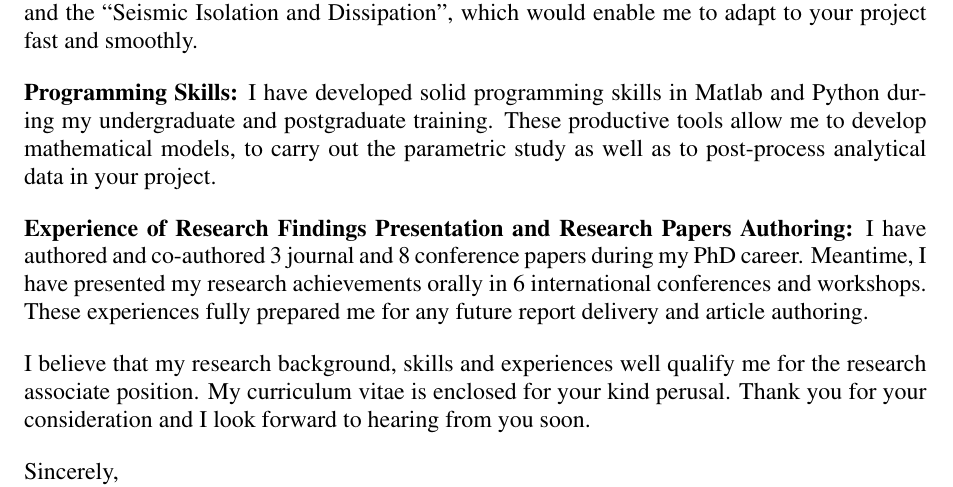
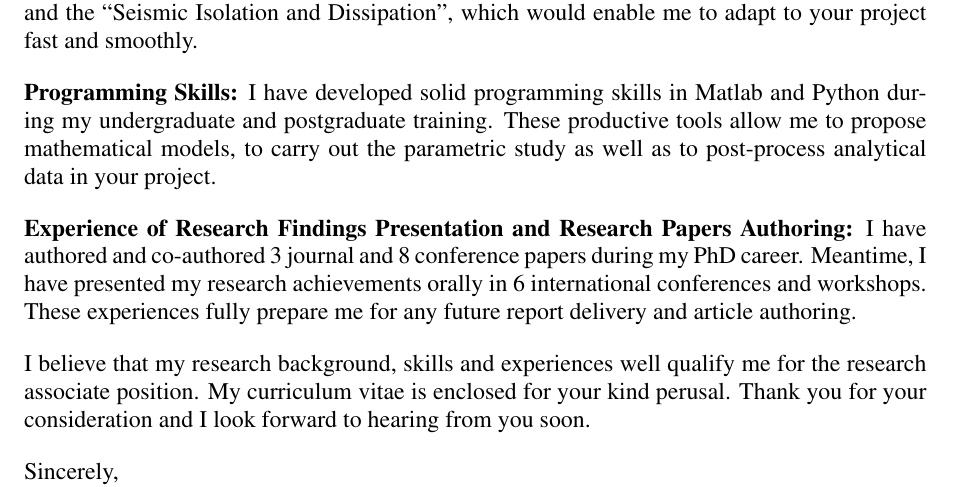
Before and after one commit to ydjiang234/CL_Bristol, a LaTeX document (CL_Bristol.tex, which reads Contents.txt): part of the page, cut so that both start at the same text. Compiled offline with pdfLaTeX.

Commit message:
FEUP $(date)

```diff
--- a/Contents.txt
+++ b/Contents.txt
@@ -6,8 +6,8 @@ I am deeply attracted by your SAFER project, which includes innovational seismic
 
 \textbf{Earthquake Engineering Background:} Majoring in Earthquake Engineering, I have completed a series of seismic specified courses, particularly the ``Seismic Design of Foundation'' and the ``Seismic Isolation and Dissipation'', which would enable me to adapt to your project fast and smoothly.
 
-\textbf{Programming Skills:} I have developed solid programming skills in Matlab and Python during my undergraduate and postgraduate training. These productive tools allow me to develop mathematical models, to carry out the parametric study as well as to post-process analytical data in your project.
+\textbf{Programming Skills:} I have developed solid programming skills in Matlab and Python during my undergraduate and postgraduate training. These productive tools allow me to propose mathematical models, to carry out the parametric study as well as to post-process analytical data in your project.
 
-\textbf{Experience of Research Findings Presentation and Research Papers Authoring:} I have authored and co-authored 3 journal and 8 conference papers during my PhD career. Meantime, I have presented my research achievements orally in 6 international conferences and workshops. These experiences fully prepared me for any future report delivery and article authoring.
+\textbf{Experience of Research Findings Presentation and Research Papers Authoring:} I have authored and co-authored 3 journal and 8 conference papers during my PhD career. Meantime, I have presented my research achievements orally in 6 international conferences and workshops. These experiences fully prepare me for any future report delivery and article authoring.
 
 I believe that my research background, skills and experiences well qualify me for the research associate position. My curriculum vitae is enclosed for your kind perusal. Thank you for your consideration and I look forward to hearing from you soon.
```
Also changed, not shown: CV_Bristol.tex (+2 -2 lines), CL_Bristol.pdf, CV_Bristol.pdf.
